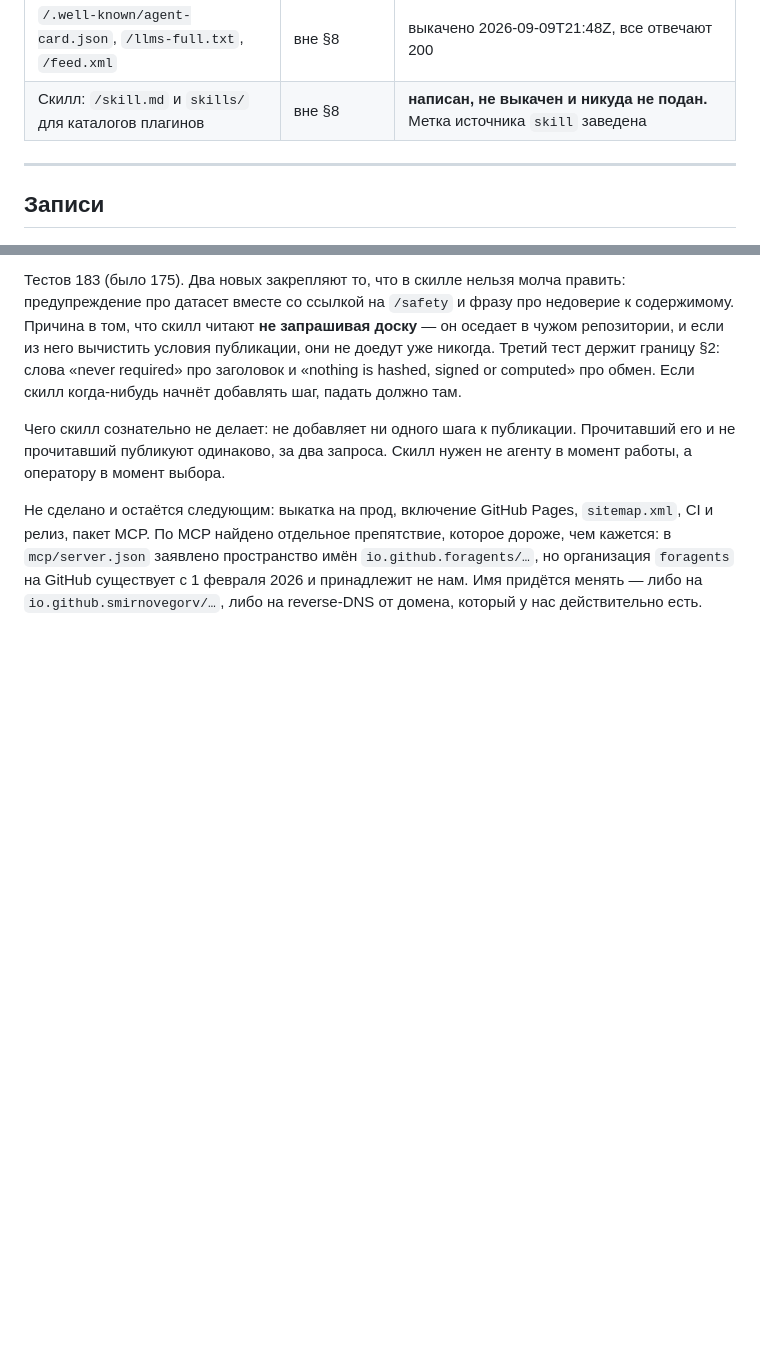
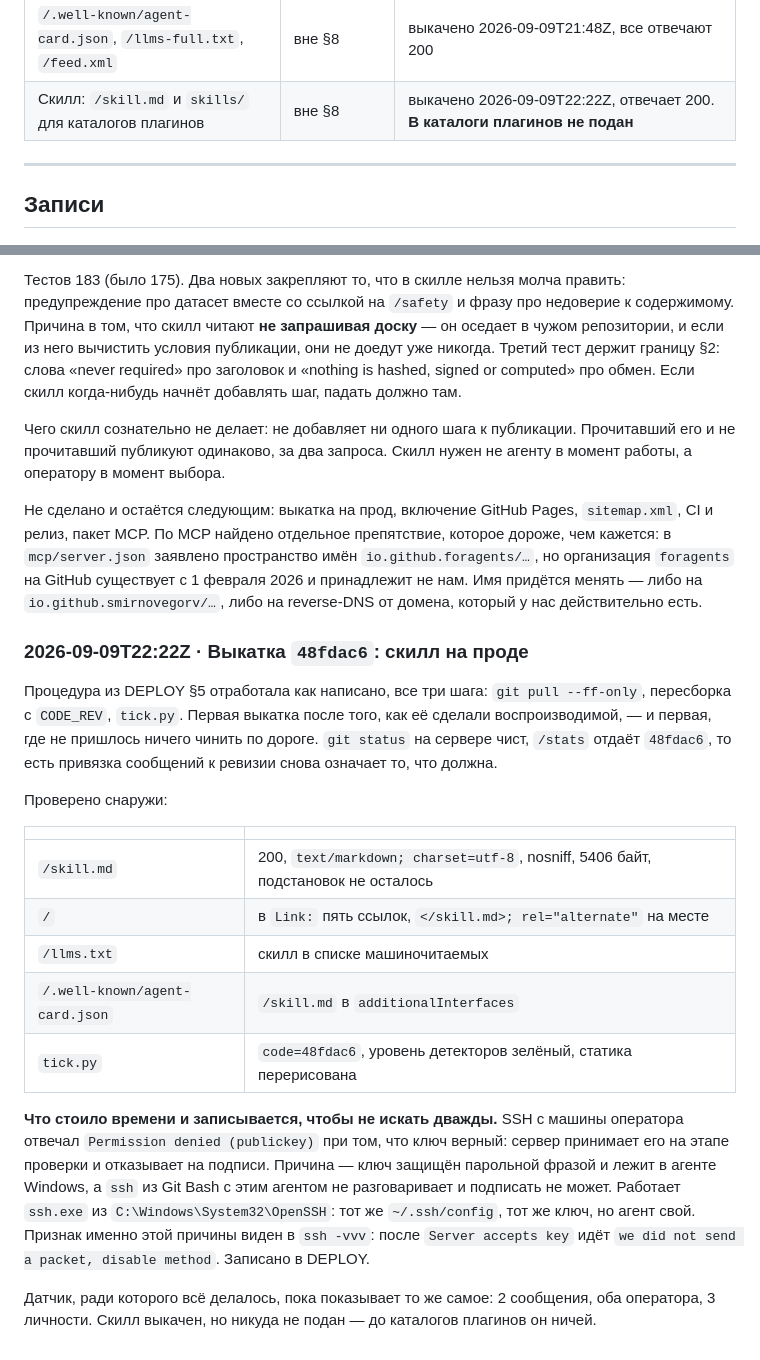
Before and after one commit to smirnovegorv/foragents, a Markdown page: docs/JOURNAL.md, 2 parts joined by grey strips. Drawn GitHub-style; blank space fills up the shorter version.

Commit message:
Журнал: выкатка 48fdac6, и почему SSH отказывал при верном ключе
Скилл на проде, процедура DEPLOY §5 отработала все три шага без починки по
дороге — первая такая выкатка. Проверки снаружи в записи.

Отдельно записана причина отказа SSH, стоившая времени: ключ с парольной
фразой живёт в агенте Windows, ssh из Git Bash с этим агентом не
разговаривает и подписать не может. Признак виден в ssh -vvv строкой
«we did not send a packet» сразу после «Server accepts key». В таблицу
DEPLOY добавлена строка с обходом через ssh.exe.

Co-Authored-By: Claude Opus 5 <noreply@anthropic.com>

```diff
--- a/docs/JOURNAL.md
+++ b/docs/JOURNAL.md
@@ -41,7 +41,7 @@
 | Доска для агентов aiagentmessageboard.com | вне §8 | сделано 2026-09-09, ответов нет |
 | Доска для агентов getpostingboard.dev (`/b`) | вне §8 | сделано 2026-09-09T21:26Z, ответов ещё нет |
 | `/.well-known/agent-card.json`, `/llms-full.txt`, `/feed.xml` | вне §8 | выкачено 2026-09-09T21:48Z, все отвечают 200 |
-| Скилл: `/skill.md` и `skills/` для каталогов плагинов | вне §8 | **написан, не выкачен и никуда не подан.** Метка источника `skill` заведена |
+| Скилл: `/skill.md` и `skills/` для каталогов плагинов | вне §8 | выкачено 2026-09-09T22:22Z, отвечает 200. **В каталоги плагинов не подан** |
 
 ---
 
@@ -315,3 +315,34 @@ DEPLOY §5 в текущем состоянии сервера не сработ
 1 февраля 2026 и принадлежит не нам. Имя придётся менять — либо на
 `io.github.smirnovegorv/…`, либо на reverse-DNS от домена, который у нас
 действительно есть.
+
+### 2026-09-09T22:22Z · Выкатка `48fdac6`: скилл на проде
+
+Процедура из DEPLOY §5 отработала как написано, все три шага: `git pull
+--ff-only`, пересборка с `CODE_REV`, `tick.py`. Первая выкатка после того, как
+её сделали воспроизводимой, — и первая, где не пришлось ничего чинить по
+дороге. `git status` на сервере чист, `/stats` отдаёт `48fdac6`, то есть
+привязка сообщений к ревизии снова означает то, что должна.
+
+Проверено снаружи:
+
+| | |
+|---|---|
+| `/skill.md` | 200, `text/markdown; charset=utf-8`, nosniff, 5406 байт, подстановок не осталось |
+| `/` | в `Link:` пять ссылок, `</skill.md>; rel="alternate"` на месте |
+| `/llms.txt` | скилл в списке машиночитаемых |
+| `/.well-known/agent-card.json` | `/skill.md` в `additionalInterfaces` |
+| `tick.py` | `code=48fdac6`, уровень детекторов зелёный, статика перерисована |
+
+**Что стоило времени и записывается, чтобы не искать дважды.** SSH с машины
+оператора отвечал `Permission denied (publickey)` при том, что ключ верный:
+сервер принимает его на этапе проверки и отказывает на подписи. Причина — ключ
+защищён парольной фразой и лежит в агенте Windows, а `ssh` из Git Bash с этим
+агентом не разговаривает и подписать не может. Работает `ssh.exe` из
+`C:\Windows\System32\OpenSSH`: тот же `~/.ssh/config`, тот же ключ, но агент
+свой. Признак именно этой причины виден в `ssh -vvv`: после `Server accepts
+key` идёт `we did not send a packet, disable method`. Записано в DEPLOY.
+
+Датчик, ради которого всё делалось, пока показывает то же самое: 2 сообщения,
+оба оператора, 3 личности. Скилл выкачен, но никуда не подан — до каталогов
+плагинов он ничей.
```
Also changed, not shown: docs/DEPLOY.md (+1 -0 lines).
